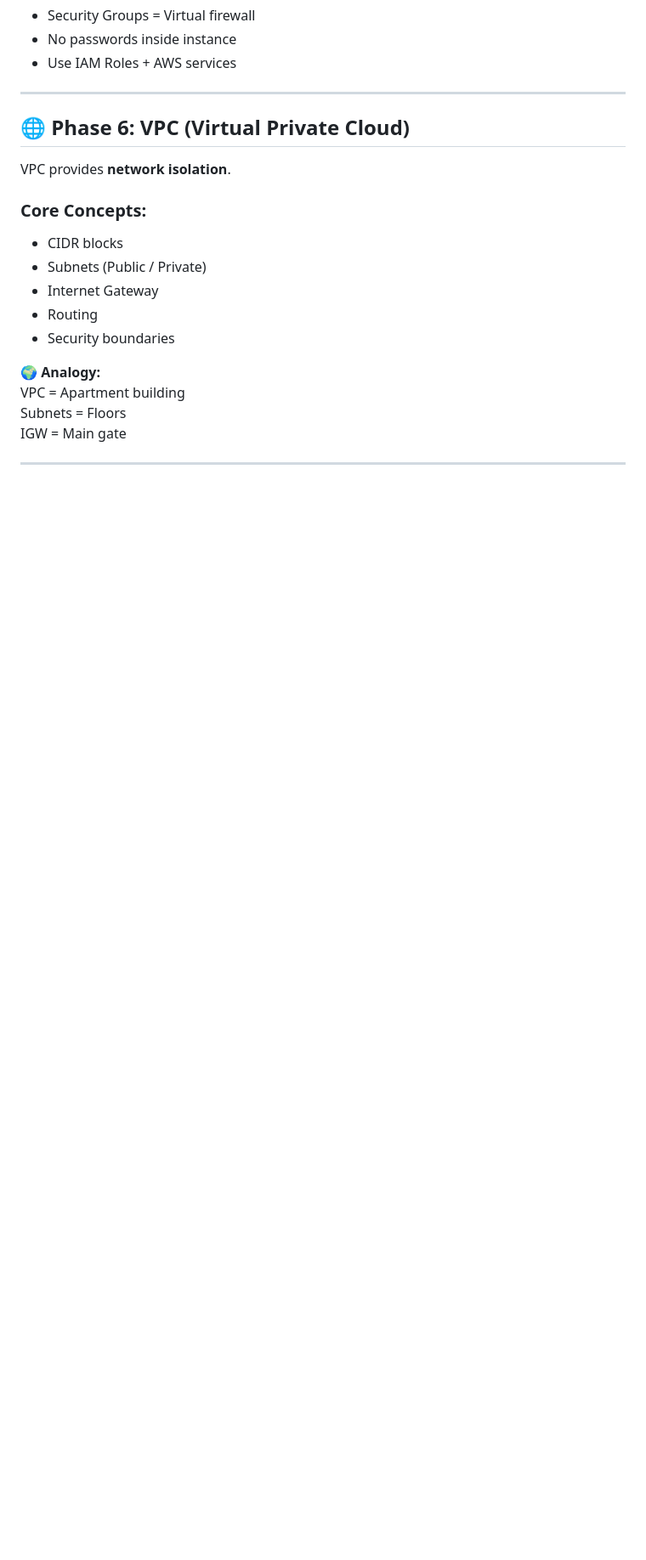
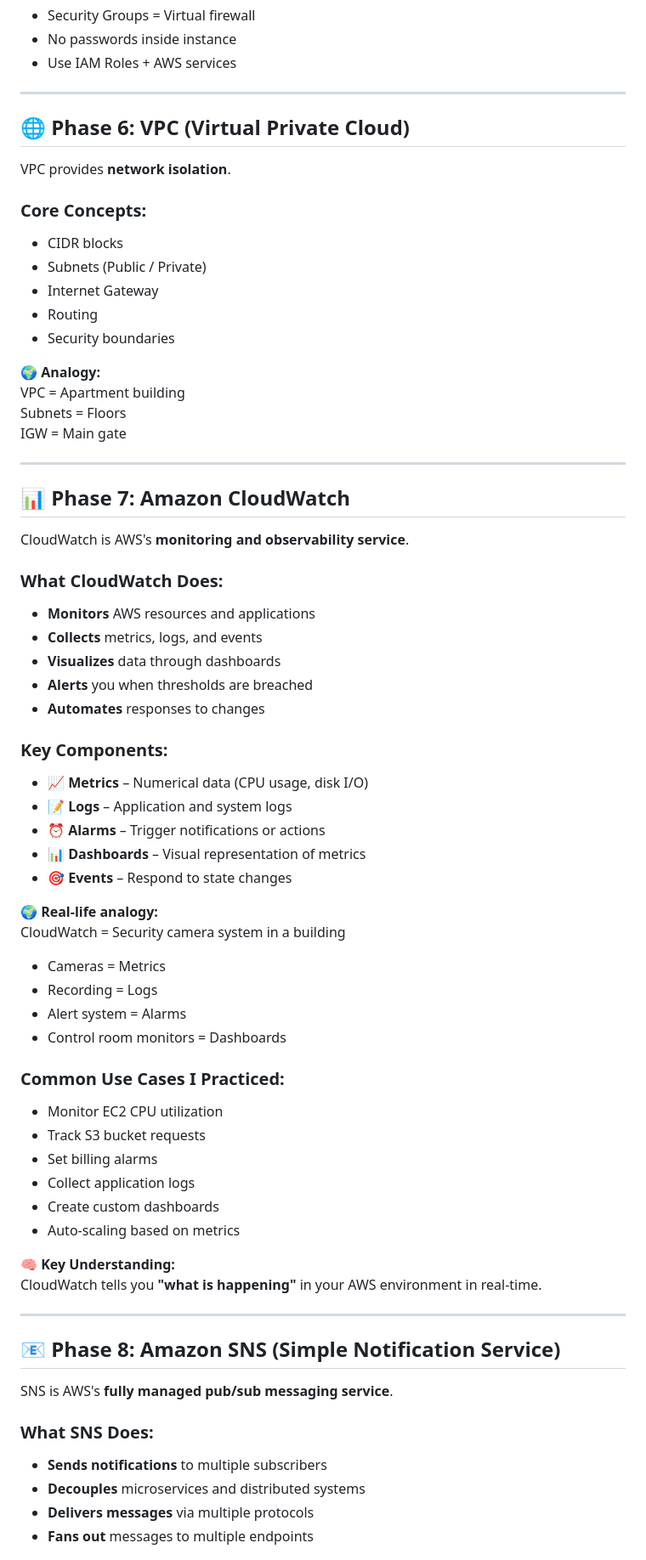
Before and after one commit to Satyanarayan4434/aws-cloud-journey, a Markdown page: README.md, the part around one of its changes. Shown at 85% size. Drawn GitHub-style; blank space fills up the shorter version.

```diff
--- a/README.md
+++ b/README.md
@@ -235,3 +234,51 @@ IGW = Main gate
 
 ---
 
+## 📊 Phase 7: Amazon CloudWatch
+
+CloudWatch is AWS's **monitoring and observability service**.
+
+### What CloudWatch Does:
+- **Monitors** AWS resources and applications
+- **Collects** metrics, logs, and events
+- **Visualizes** data through dashboards
+- **Alerts** you when thresholds are breached
+- **Automates** responses to changes
+
+### Key Components:
+- 📈 **Metrics** – Numerical data (CPU usage, disk I/O)
+- 📝 **Logs** – Application and system logs
+- ⏰ **Alarms** – Trigger notifications or actions
+- 📊 **Dashboards** – Visual representation of metrics
+- 🎯 **Events** – Respond to state changes
+
+🌍 **Real-life analogy:**
+CloudWatch = Security camera system in a building
+- Cameras = Metrics
+- Recording = Logs
+- Alert system = Alarms
+- Control room monitors = Dashboards
+
+### Common Use Cases I Practiced:
+- Monitor EC2 CPU utilization
+- Track S3 bucket requests
+- Set billing alarms
+- Collect application logs
+- Create custom dashboards
+- Auto-scaling based on metrics
+
+🧠 **Key Understanding:**
+CloudWatch tells you **"what is happening"** in your AWS environment in real-time.
+
+---
+
+## 📧 Phase 8: Amazon SNS (Simple Notification Service)
+
+SNS is AWS's **fully managed pub/sub messaging service**.
+
+### What SNS Does:
+- **Sends notifications** to multiple subscribers
+- **Decouples** microservices and distributed systems
+- **Delivers messages** via multiple protocols
+- **Fans out** messages to multiple endpoints
+
```
Also changed, not shown: other parts of README.md (+63 -2 lines).
